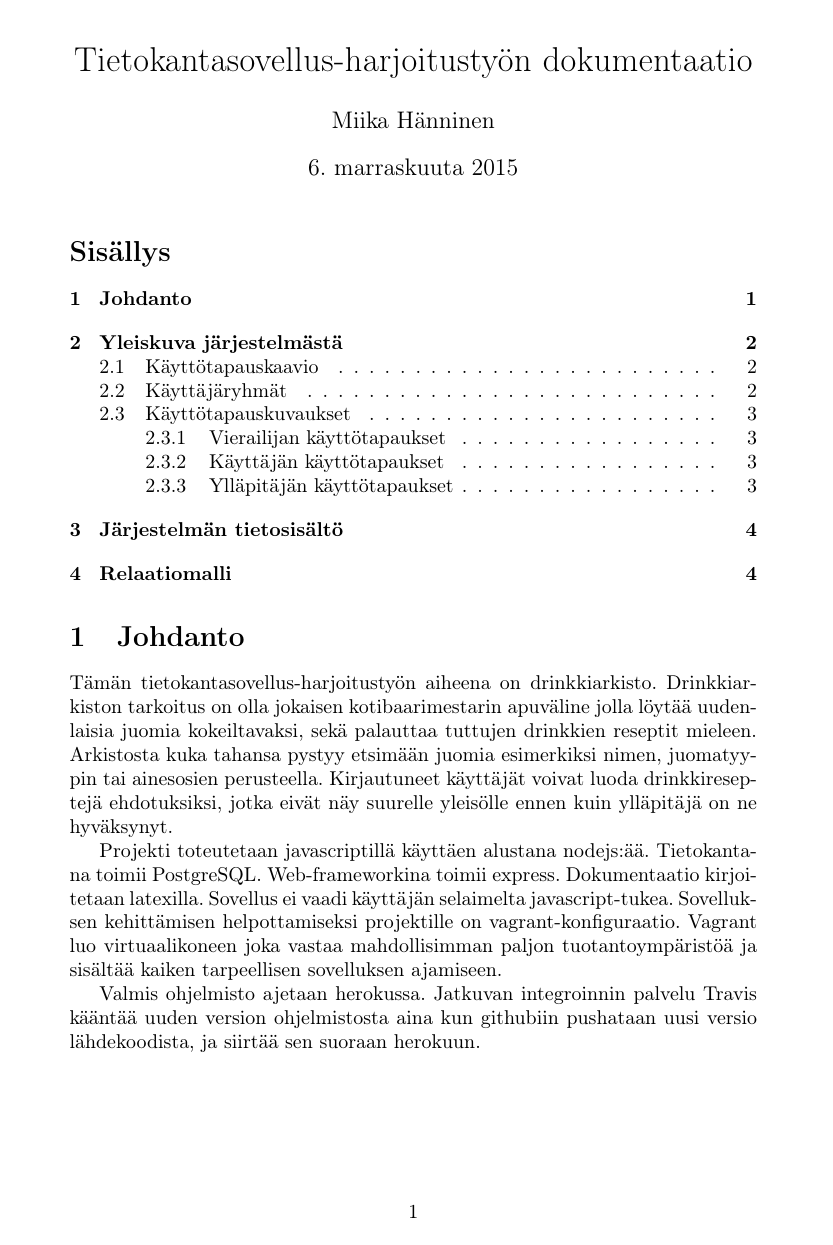
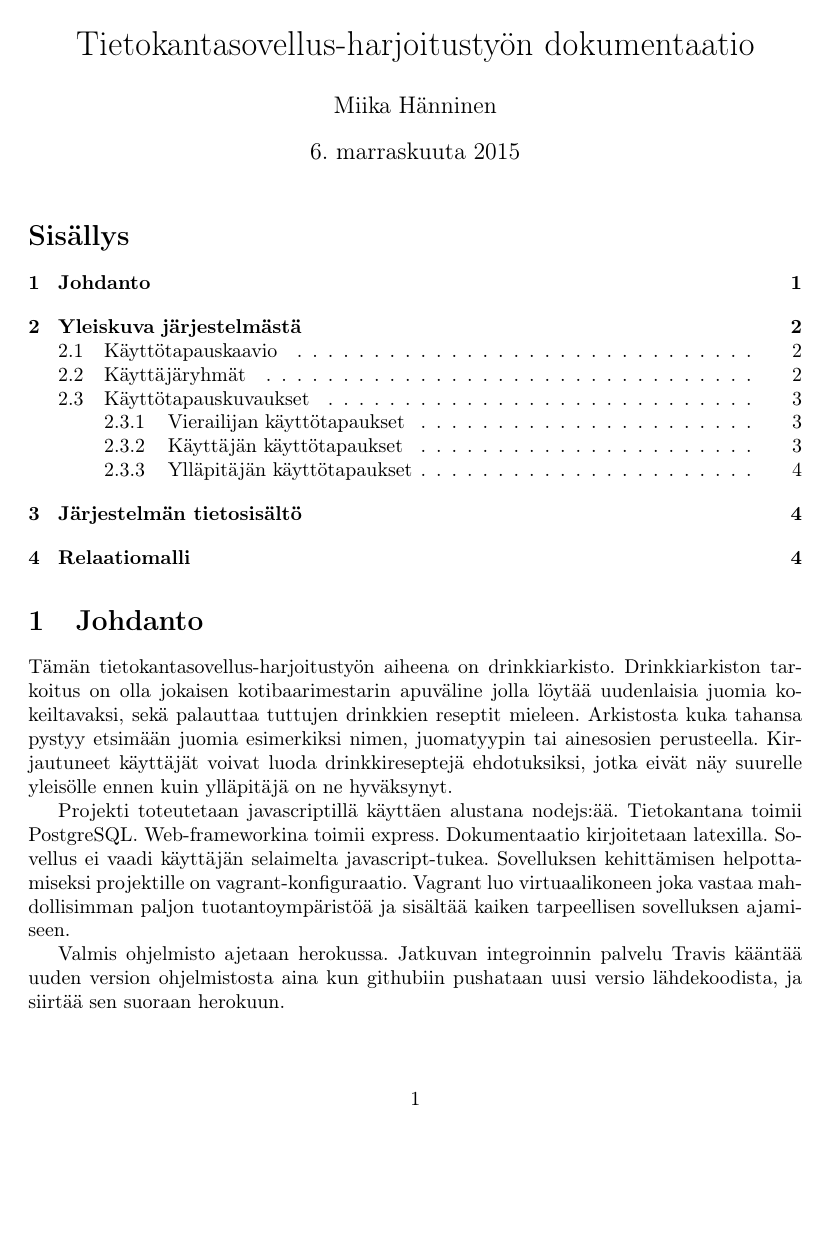
Before and after one commit to googol/drinkkiarkisto, a LaTeX document (doc/documentation.tex): page 1 of 4. Compiled offline with pdfLaTeX.

Commit message:
Make documentation page margins smaller

```diff
--- a/doc/documentation.tex
+++ b/doc/documentation.tex
@@ -3,6 +3,7 @@
 \usepackage[utf8]{inputenc}
 \usepackage[finnish]{babel}
 \usepackage{graphicx}
+\usepackage[scale=0.65]{geometry}
 \title{Tietokantasovellus-harjoitustyön dokumentaatio}
 \author{Miika Hänninen}
 \begin{document}
```
